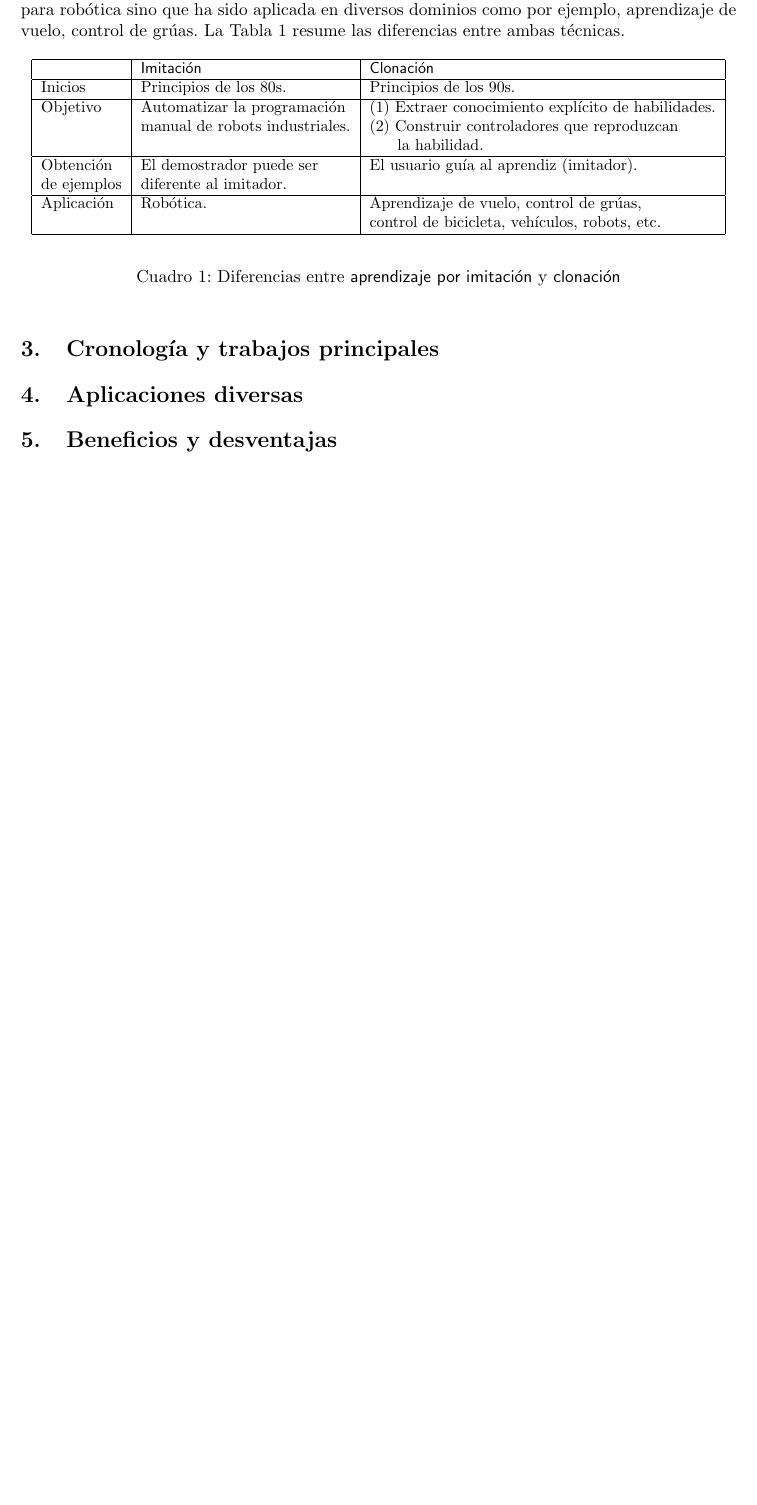
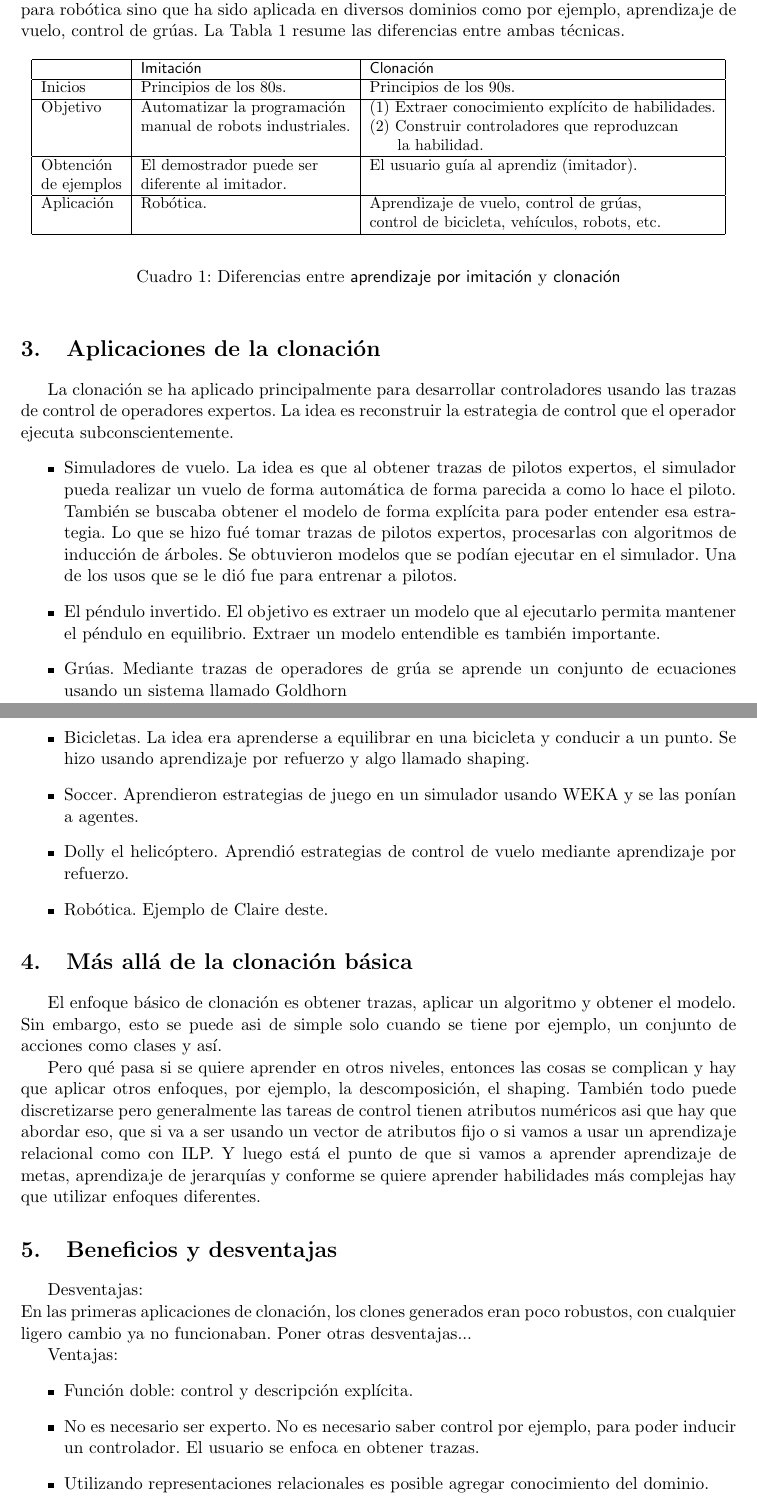
Before and after one commit to aliceinwonderland/bclon, a LaTeX document (bcart.tex): part of page 4 of 4 before the commit and two parts of pages 4 and 5 of 6 after it, the two joined at a grey line, cut so that both start at the same text, the shorter picture padded with empty space. Compiled offline with pdfLaTeX.

Commit message:
aplicaciones,ventajas

```diff
--- a/bcart.tex
+++ b/bcart.tex
@@ -96,9 +95,37 @@ Aplicaci'on 		& 	Rob'otica. 		 	&  Aprendizaje de vuelo, control de gr'uas,\\
 \label{tab:imiclon}
 \end{table}
 
-\section{Cronolog'ia y trabajos principales}
-\section{Aplicaciones diversas}
+\section{Aplicaciones de la clonaci'on}
+La clonaci'on se ha aplicado principalmente para desarrollar controladores usando las trazas de control de operadores expertos. La idea es reconstruir la estrategia de control que el operador ejecuta subconscientemente.
+\begin{itemize}
+\item Simuladores de vuelo. La idea es que al obtener trazas de pilotos expertos, el simulador pueda realizar un vuelo de forma autom'atica de forma parecida a como lo hace el piloto. Tambi'en se buscaba obtener el modelo de forma expl'icita para poder entender esa estrategia. Lo que se hizo fu'e tomar trazas de pilotos expertos, procesarlas con algoritmos de inducci'on de 'arboles. Se obtuvieron modelos que se pod'ian ejecutar en el simulador. Una de los usos que se le di'o fue para entrenar a pilotos.
+\item El p'endulo invertido. El objetivo es extraer un modelo que al ejecutarlo permita mantener el p'endulo en equilibrio. Extraer un modelo entendible es tambi'en importante.
+\item Gr'uas. Mediante trazas de operadores de gr'ua se aprende un conjunto de ecuaciones usando un sistema llamado Goldhorn
+\item Bicicletas. La idea era aprenderse a equilibrar en una bicicleta y conducir a un punto. Se hizo usando aprendizaje por refuerzo y algo llamado shaping.
+\item Soccer. Aprendieron estrategias de juego en un simulador usando WEKA y se las pon'ian a agentes.
+\item Dolly el helic'optero. Aprendi'o estrategias de control de vuelo mediante aprendizaje por refuerzo.
+\item Rob'otica. Ejemplo de Claire deste.
+\end{itemize}
+
+\section{M'as all'a de la clonaci'on b'asica}
+El enfoque b'asico de clonaci'on es obtener trazas, aplicar un algoritmo y obtener el modelo. Sin embargo, esto se puede asi de simple solo cuando se tiene por ejemplo, un conjunto de acciones como clases y as'i.
+
+Pero qu'e pasa si se quiere aprender en otros niveles, entonces las cosas se complican y hay que aplicar otros enfoques, por ejemplo, la descomposici'on, el shaping. Tambi'en todo puede discretizarse pero generalmente las tareas de control tienen atributos num'ericos asi que hay que abordar eso, que si va a ser usando un vector de atributos fijo o si vamos a usar un aprendizaje relacional como con ILP. Y luego est'a el punto de que si vamos a aprender aprendizaje de metas, aprendizaje de jerarqu'ias y conforme se quiere aprender habilidades m'as complejas hay que utilizar enfoques diferentes.
+
 \section{Beneficios y desventajas}
+
+Desventajas:\\
+En las primeras aplicaciones de clonaci'on, los clones generados eran poco robustos, con cualquier ligero cambio ya no funcionaban. Poner otras desventajas...
+
+Ventajas:
+\begin{itemize}
+\item Funci'on doble: control y descripci'on expl'icita.
+\item No es necesario ser experto. No es necesario saber control por ejemplo, para poder inducir un controlador. El usuario se enfoca en obtener trazas.
+\item Utilizando representaciones relacionales es posible agregar conocimiento del dominio.
+\end{itemize}
+
+Un aspecto que para algunos es ventaja y para otros desventaja es el hecho de que los ejemplos o trazas deben ser buenos para que el controlador funcione bien. Para m'i punto de vista, es una ventaja que dando ejemplos esto pueda hacerse. Cuando se le ense~na algo ya sea a una mascota o a una persona se le trata de dar los mejores ejemplos posibles, no se le va a ense~ñar mal y luego esperar que lo hagan bien.
+
 Con respecto a si mismo y a otras t'ecnicas. Beneficio social?
 \section{En rob'otica: el paso a paso}
 \section{Perspectivas futuras}
```
Also changed, not shown: bcart.tex (1 more changed lines).
